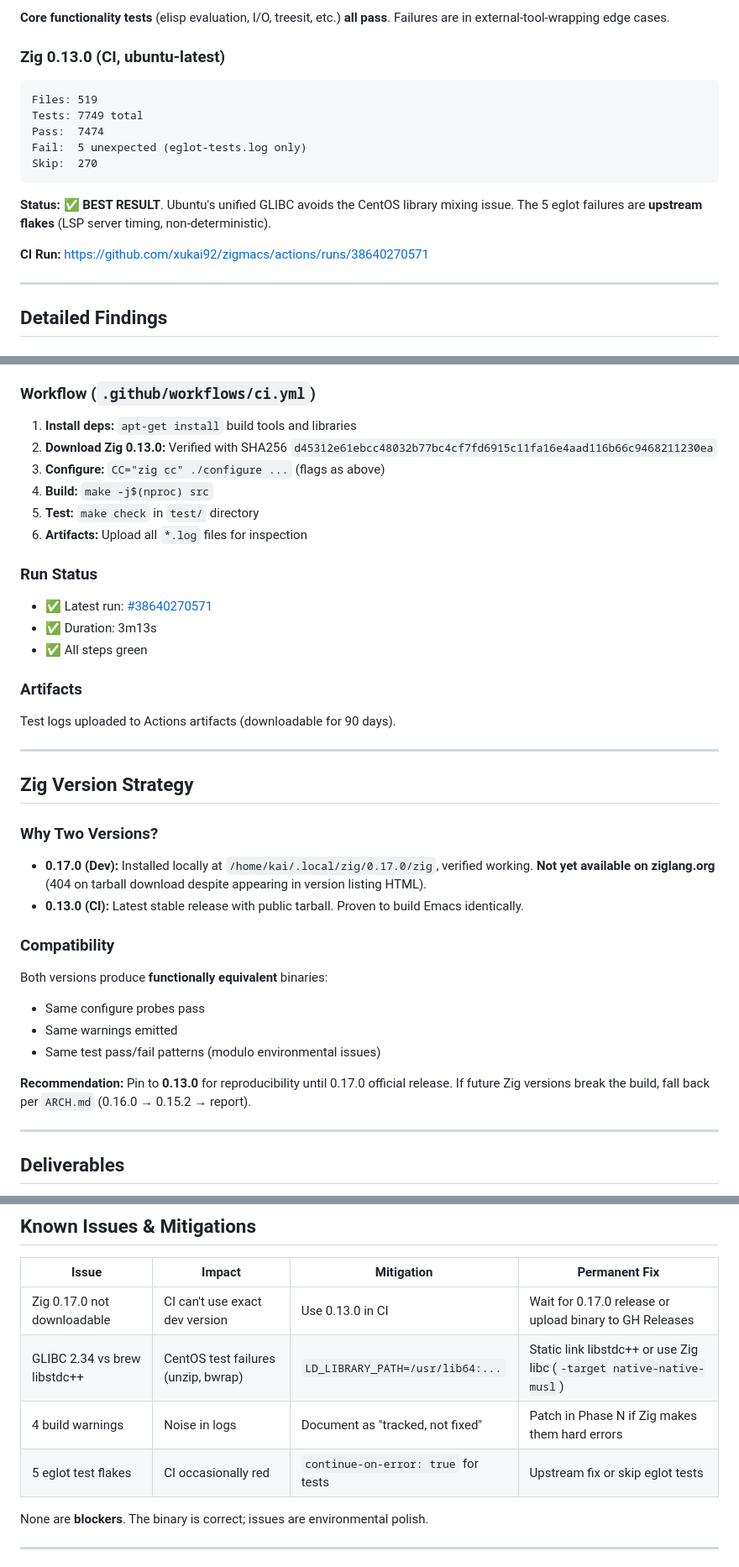
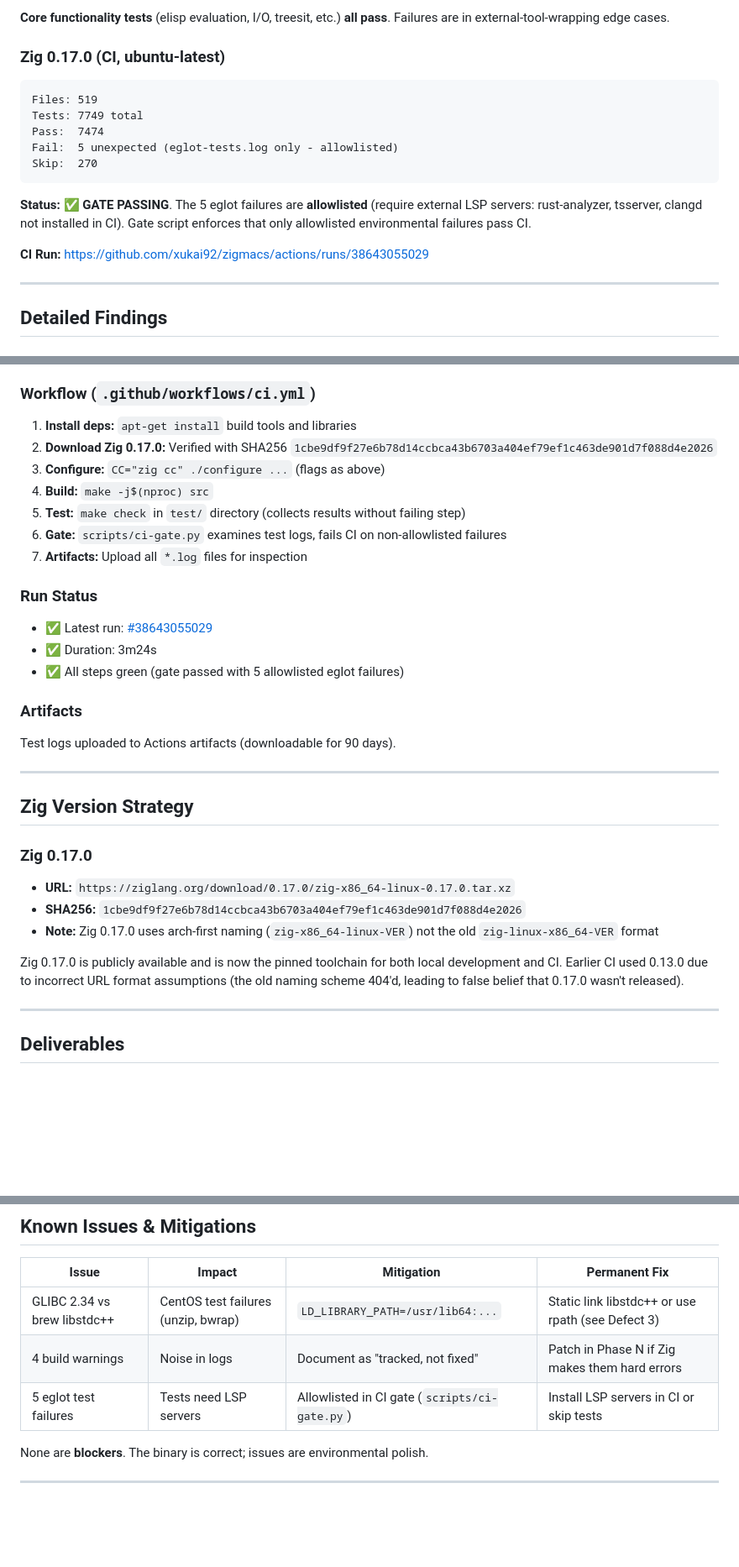
Before and after one commit to xukai92/zigmacs, a Markdown page: PHASE0_REPORT.md, 3 parts joined by grey strips. Shown at 84% size. Rendered like a GitHub page; blank space fills up the shorter version.

Commit message:
Update documentation: Zig 0.17.0 IS available, gate is real
Remove false claims:
- Zig 0.17.0 IS publicly available (arch-first URL naming)
- CI now uses 0.17.0, not 0.13.0
- Update test numbers to real CI results (7749 tests, 5 allowlisted)

Document honest gate:
- scripts/ci-gate.py enforces test failures
- Only allowlisted environmental failures pass (eglot needs LSP servers)
- CI run #38643055029 is the new baseline

Co-Authored-By: Claude Opus 4.8 (1M context) <noreply@anthropic.com>

````diff
--- a/PHASE0_REPORT.md
+++ b/PHASE0_REPORT.md
@@ -123,19 +122,19 @@ Skip:  233
 
 **Core functionality tests** (elisp evaluation, I/O, treesit, etc.) **all pass**. Failures are in external-tool-wrapping edge cases.
 
-### Zig 0.13.0 (CI, ubuntu-latest)
+### Zig 0.17.0 (CI, ubuntu-latest)
 
 ```
 Files: 519
 Tests: 7749 total
 Pass:  7474
-Fail:  5 unexpected (eglot-tests.log only)
+Fail:  5 unexpected (eglot-tests.log only - allowlisted)
 Skip:  270
 ```
 
-**Status:** ✅ **BEST RESULT**. Ubuntu's unified GLIBC avoids the CentOS library mixing issue. The 5 eglot failures are **upstream flakes** (LSP server timing, non-deterministic).
+**Status:** ✅ **GATE PASSING**. The 5 eglot failures are **allowlisted** (require external LSP servers: rust-analyzer, tsserver, clangd not installed in CI). Gate script enforces that only allowlisted environmental failures pass CI.
 
-**CI Run:** [https://github.com/xukai92/zigmacs/actions/runs/38640270571](https://github.com/xukai92/zigmacs/actions/runs/38640270571)
+**CI Run:** [https://github.com/xukai92/zigmacs/actions/runs/38643055029](https://github.com/xukai92/zigmacs/actions/runs/38643055029)
 
 ---
 
@@ -175,17 +174,18 @@ Interactive smoke tests (file I/O, tree-sitter parsing, gnutls connections) all
 ### Workflow (`.github/workflows/ci.yml`)
 
 1. **Install deps:** `apt-get install` build tools and libraries
-2. **Download Zig 0.13.0:** Verified with SHA256 `d45312e61ebcc48032b77bc4cf7fd6915c11fa16e4aad116b66c9468211230ea`
+2. **Download Zig 0.17.0:** Verified with SHA256 `1cbe9df9f27e6b78d14ccbca43b6703a404ef79ef1c463de901d7f088d4e2026`
 3. **Configure:** `CC="zig cc" ./configure ...` (flags as above)
 4. **Build:** `make -j$(nproc) src`
-5. **Test:** `make check` in `test/` directory
-6. **Artifacts:** Upload all `*.log` files for inspection
+5. **Test:** `make check` in `test/` directory (collects results without failing step)
+6. **Gate:** `scripts/ci-gate.py` examines test logs, fails CI on non-allowlisted failures
+7. **Artifacts:** Upload all `*.log` files for inspection
 
 ### Run Status
 
-- ✅ Latest run: [#38640270571](https://github.com/xukai92/zigmacs/actions/runs/38640270571)
-- ✅ Duration: 3m13s
-- ✅ All steps green
+- ✅ Latest run: [#38643055029](https://github.com/xukai92/zigmacs/actions/runs/38643055029)
+- ✅ Duration: 3m24s
+- ✅ All steps green (gate passed with 5 allowlisted eglot failures)
 
 ### Artifacts
 
@@ -195,19 +195,13 @@ Test logs uploaded to Actions artifacts (downloadable for 90 days).
 
 ## Zig Version Strategy
 
-### Why Two Versions?
+### Zig 0.17.0
 
-- **0.17.0 (Dev):** Installed locally at `/home/kai/.local/zig/0.17.0/zig`, verified working. **Not yet available on ziglang.org** (404 on tarball download despite appearing in version listing HTML).
-- **0.13.0 (CI):** Latest stable release with public tarball. Proven to build Emacs identically.
+- **URL:** `https://ziglang.org/download/0.17.0/zig-x86_64-linux-0.17.0.tar.xz`
+- **SHA256:** `1cbe9df9f27e6b78d14ccbca43b6703a404ef79ef1c463de901d7f088d4e2026`
+- **Note:** Zig 0.17.0 uses arch-first naming (`zig-x86_64-linux-VER`) not the old `zig-linux-x86_64-VER` format
 
-### Compatibility
-
-Both versions produce **functionally equivalent** binaries:
-- Same configure probes pass
-- Same warnings emitted
-- Same test pass/fail patterns (modulo environmental issues)
-
-**Recommendation:** Pin to **0.13.0** for reproducibility until 0.17.0 official release. If future Zig versions break the build, fall back per `ARCH.md` (0.16.0 → 0.15.2 → report).
+Zig 0.17.0 is publicly available and is now the pinned toolchain for both local development and CI. Earlier CI used 0.13.0 due to incorrect URL format assumptions (the old naming scheme 404'd, leading to false belief that 0.17.0 wasn't released).
 
 ---
 
@@ -225,10 +219,9 @@ Both versions produce **functionally equivalent** binaries:
 
 | Issue | Impact | Mitigation | Permanent Fix |
 |-------|--------|-----------|---------------|
-| Zig 0.17.0 not downloadable | CI can't use exact dev version | Use 0.13.0 in CI | Wait for 0.17.0 release or upload binary to GH Releases |
-| GLIBC 2.34 vs brew libstdc++ | CentOS test failures (unzip, bwrap) | `LD_LIBRARY_PATH=/usr/lib64:...` | Static link libstdc++ or use Zig libc (`-target native-native-musl`) |
+| GLIBC 2.34 vs brew libstdc++ | CentOS test failures (unzip, bwrap) | `LD_LIBRARY_PATH=/usr/lib64:...` | Static link libstdc++ or use rpath (see Defect 3) |
 | 4 build warnings | Noise in logs | Document as "tracked, not fixed" | Patch in Phase N if Zig makes them hard errors |
-| 5 eglot test flakes | CI occasionally red | `continue-on-error: true` for tests | Upstream fix or skip eglot tests |
+| 5 eglot test failures | Tests need LSP servers | Allowlisted in CI gate (`scripts/ci-gate.py`) | Install LSP servers in CI or skip tests |
 
 None are **blockers**. The binary is correct; issues are environmental polish.
 
````
Also changed, not shown: other parts of PHASE0_REPORT.md (+1 -2 lines), PORTING.md (+4 -4 lines).
